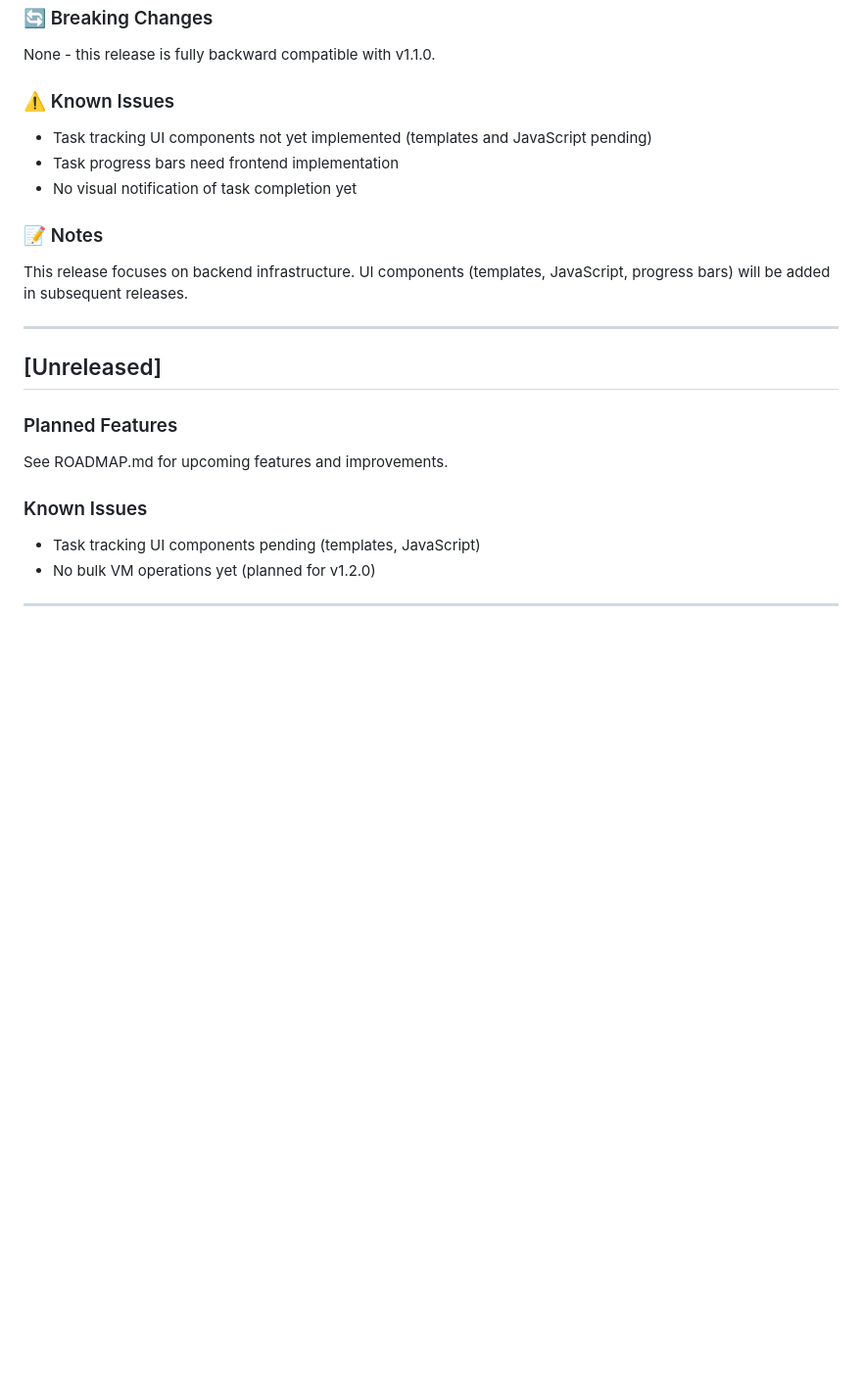
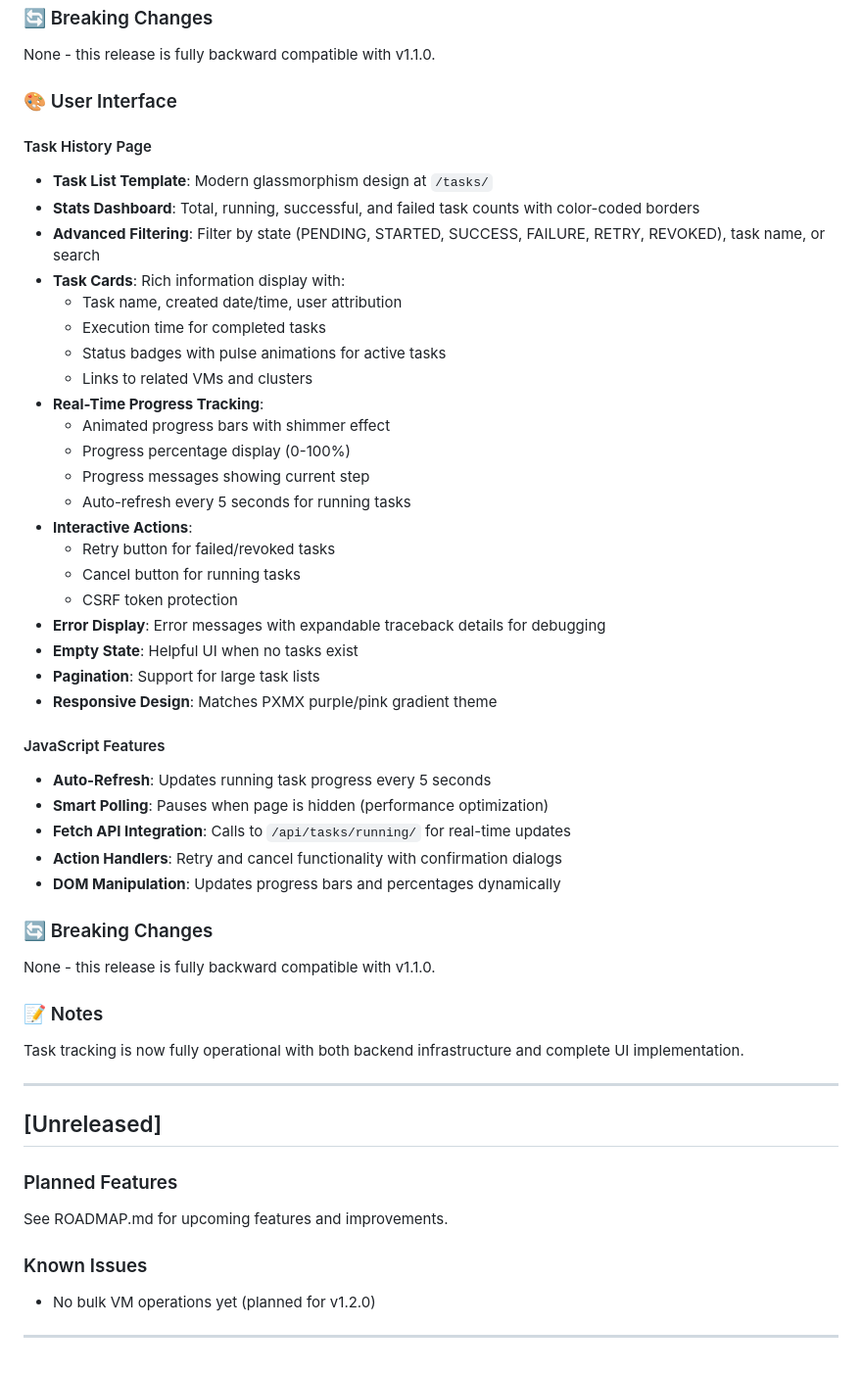
Before and after one commit to jskoetsier/pxpx, a Markdown page: CHANGELOG.md, the part around the change. Shown at 98% size. GitHub-like rendering; blank space fills up the shorter version.

Commit message:
Update CHANGELOG and ROADMAP for task list UI completion
CHANGELOG.md:
- Added comprehensive UI features section for v1.1.1
- Documented task list template with all features
- Added JavaScript functionality details
- Removed 'Known Issues' about pending UI components

ROADMAP.md:
- Marked all Task Status Visibility items as completed
- Updated section header to show completion in v1.1.1
- All task tracking UI components now marked with ✅

Task list page is now fully operational with:
- Stats dashboard, filtering, search
- Real-time progress tracking with auto-refresh
- Retry/cancel actions with CSRF protection
- Error display with expandable tracebacks
- Modern responsive design matching PXMX theme

```diff
--- a/CHANGELOG.md
+++ b/CHANGELOG.md
@@ -361,15 +361,45 @@ Backend infrastructure is complete for:
 
 None - this release is fully backward compatible with v1.1.0.
 
-### ⚠️ Known Issues
+### 🎨 User Interface
 
-- Task tracking UI components not yet implemented (templates and JavaScript pending)
-- Task progress bars need frontend implementation
-- No visual notification of task completion yet
+#### Task History Page
+- **Task List Template**: Modern glassmorphism design at `/tasks/`
+- **Stats Dashboard**: Total, running, successful, and failed task counts with color-coded borders
+- **Advanced Filtering**: Filter by state (PENDING, STARTED, SUCCESS, FAILURE, RETRY, REVOKED), task name, or search
+- **Task Cards**: Rich information display with:
+  - Task name, created date/time, user attribution
+  - Execution time for completed tasks
+  - Status badges with pulse animations for active tasks
+  - Links to related VMs and clusters
+- **Real-Time Progress Tracking**:
+  - Animated progress bars with shimmer effect
+  - Progress percentage display (0-100%)
+  - Progress messages showing current step
+  - Auto-refresh every 5 seconds for running tasks
+- **Interactive Actions**:
+  - Retry button for failed/revoked tasks
+  - Cancel button for running tasks
+  - CSRF token protection
+- **Error Display**: Error messages with expandable traceback details for debugging
+- **Empty State**: Helpful UI when no tasks exist
+- **Pagination**: Support for large task lists
+- **Responsive Design**: Matches PXMX purple/pink gradient theme
+
+#### JavaScript Features
+- **Auto-Refresh**: Updates running task progress every 5 seconds
+- **Smart Polling**: Pauses when page is hidden (performance optimization)
+- **Fetch API Integration**: Calls to `/api/tasks/running/` for real-time updates
+- **Action Handlers**: Retry and cancel functionality with confirmation dialogs
+- **DOM Manipulation**: Updates progress bars and percentages dynamically
+
+### 🔄 Breaking Changes
+
+None - this release is fully backward compatible with v1.1.0.
 
 ### 📝 Notes
 
-This release focuses on backend infrastructure. UI components (templates, JavaScript, progress bars) will be added in subsequent releases.
+Task tracking is now fully operational with both backend infrastructure and complete UI implementation.
 
 ---
 
@@ -379,7 +409,6 @@ This release focuses on backend infrastructure. UI components (templates, JavaSc
 See ROADMAP.md for upcoming features and improvements.
 
 ### Known Issues
-- Task tracking UI components pending (templates, JavaScript)
 - No bulk VM operations yet (planned for v1.2.0)
 
 ---
```
Also changed, not shown: ROADMAP.md (+5 -5 lines).
